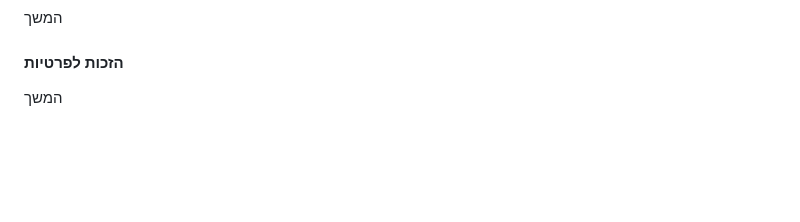
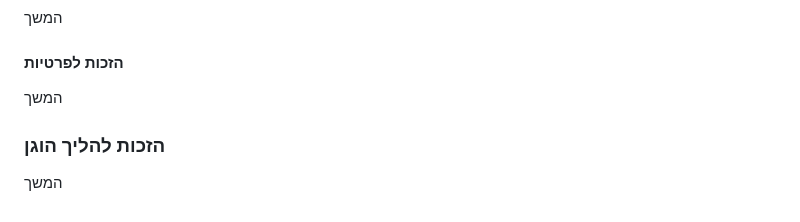
Before and after one commit to Shakedkod/Shakedkod, a Markdown page: 00 - School/אזרחות/מהי דמוקרטיה.md, the part around the change. GitHub-like rendering; blank space fills up the shorter version.

Commit message:
vault backup: 2024-09-22 11:53:10
Affected files:
00 - School/אזרחות/מהי דמוקרטיה.md

```diff
--- a/00 - School/אזרחות/מהי דמוקרטיה.md
+++ b/00 - School/אזרחות/מהי דמוקרטיה.md
@@ -63,3 +63,6 @@
 המשך
 #### הזכות לפרטיות
 המשך
+
+### הזכות להליך הוגן
+המשך
```
